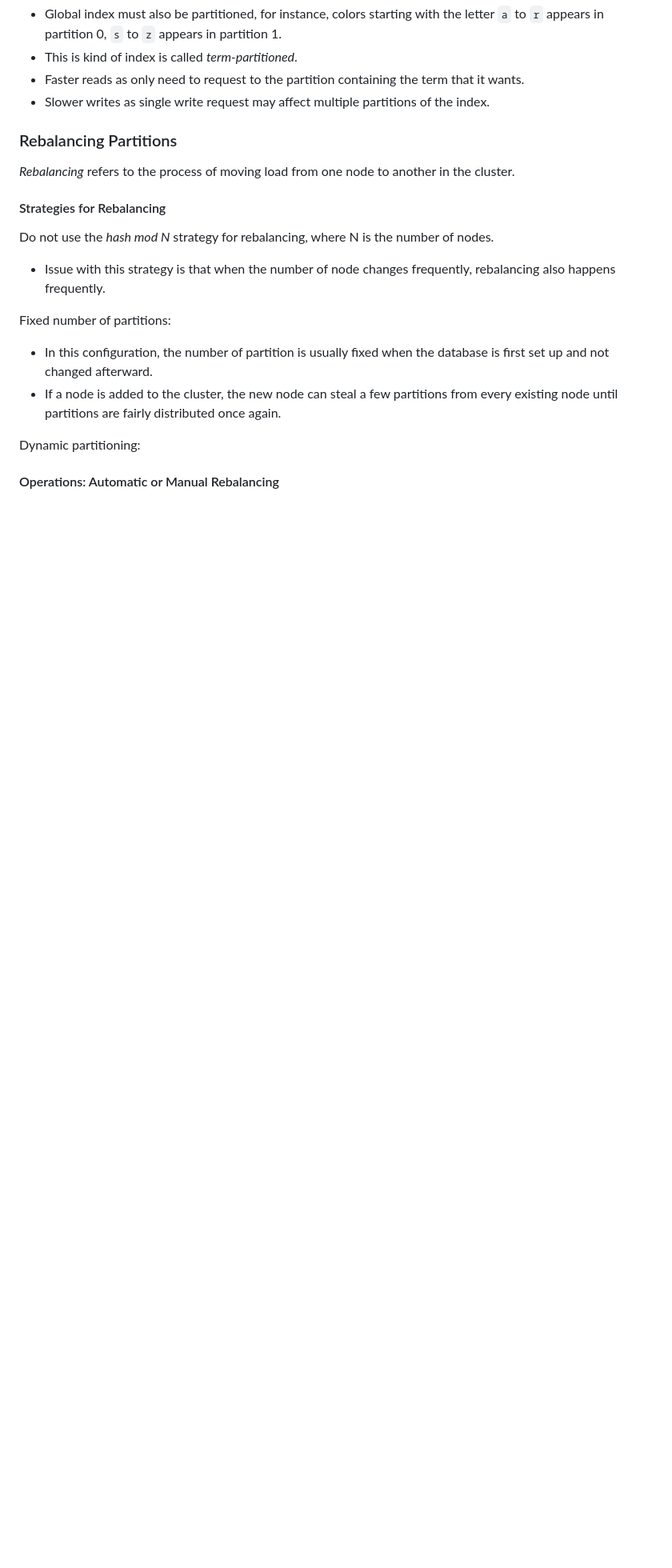
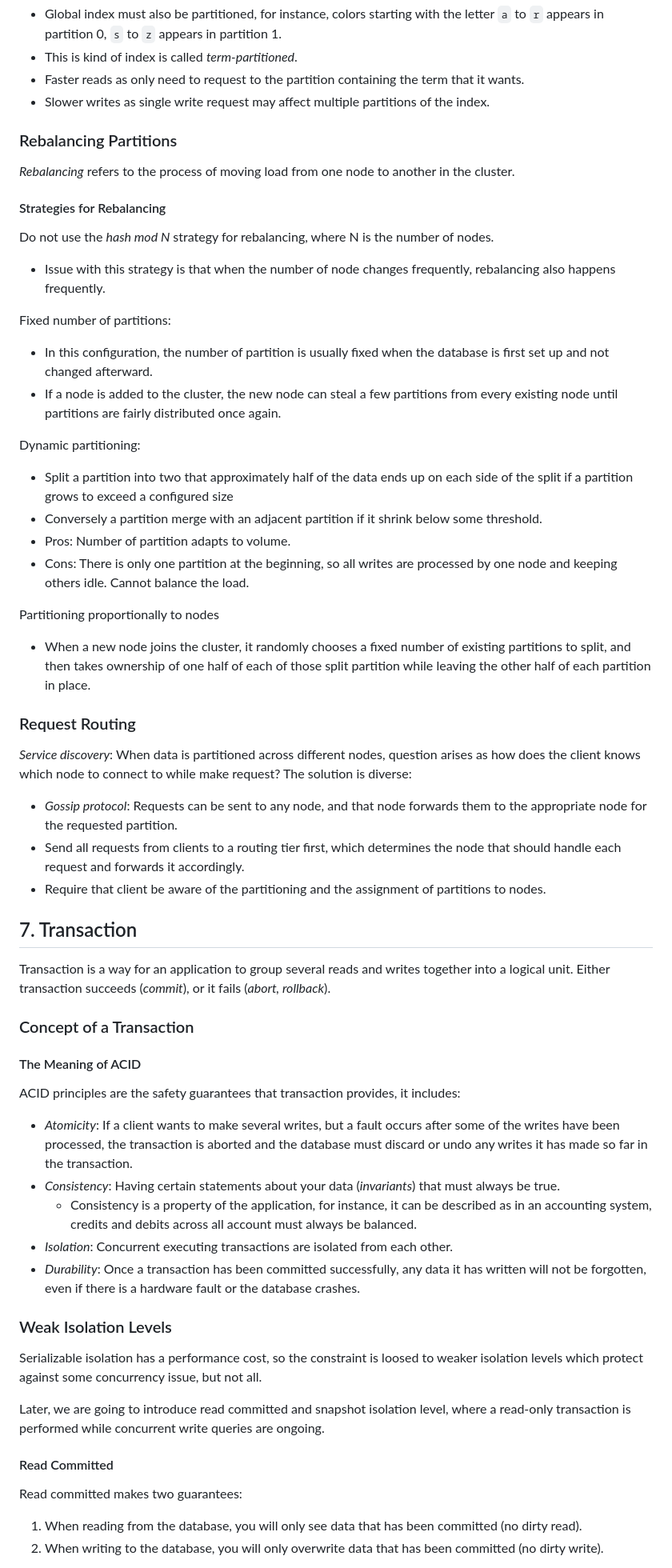
Before and after one commit to jiamingluuu/notes, a Markdown page: database/DDIA.md, the part around the change printed below. Shown: that part at 80% size. Drawn GitHub-style; blank space fills up the shorter version.

```diff
--- a/database/DDIA.md
+++ b/database/DDIA.md
@@ -453,6 +456,66 @@ Fixed number of partitions:
   from every existing node until partitions are fairly distributed once again.
 
 Dynamic partitioning:
+- Split a partition into two that approximately half of the data ends up on each
+  side of the split if a partition grows to exceed a configured size
+- Conversely a partition merge with an adjacent partition if it shrink below
+  some threshold.
+- Pros: Number of partition adapts to volume.
+- Cons: There is only one partition at the beginning, so all writes are
+  processed by one node and keeping others idle. Cannot balance the load.
 
+Partitioning proportionally to nodes
+- When a new node joins the cluster, it randomly chooses a fixed number of
+  existing partitions to split, and then takes ownership of one half of each of
+  those split partition while leaving the other half of each partition in place.
 
-#### Operations: Automatic or Manual Rebalancing
+### Request Routing
+*Service discovery*: When data is partitioned across different nodes, question
+arises as how does the client knows which node to connect to while make request?
+The solution is diverse:
+- *Gossip protocol*: Requests can be sent to any node, and that node forwards
+  them to the appropriate node for the requested partition.
+- Send all requests from clients to a routing tier first, which determines the
+  node that should handle each request and forwards it accordingly.
+- Require that client be aware of the partitioning and the assignment of
+  partitions to nodes.
+
+## 7. Transaction
+Transaction is a way for an application to group several reads and writes
+together into a logical unit. Either transaction succeeds (*commit*), or it
+fails (*abort, rollback*).
+
+### Concept of a Transaction
+#### The Meaning of ACID
+ACID principles are the safety guarantees that transaction provides, it
+includes:
+- *Atomicity*: If a client wants to make several writes, but a fault occurs
+  after some of the writes have been processed, the transaction is aborted and
+  the database must discard or undo any writes it has made so far in the
+  transaction.
+- *Consistency*: Having certain statements about your data (*invariants*) that
+  must always be true.
+  - Consistency is a property of the application, for instance, it can be
+    described as in an accounting system, credits and debits across all account
+    must always be balanced.
+- *Isolation*: Concurrent executing transactions are isolated from each other.
+- *Durability*: Once a transaction has been committed successfully, any data it
+  has written will not be forgotten, even if there is a hardware fault or the
+  database crashes.
+
+### Weak Isolation Levels
+Serializable isolation has a performance cost, so the constraint is loosed to
+weaker isolation levels which protect against some concurrency issue, but not
+all.
+
+Later, we are going to introduce read committed and snapshot isolation level,
+where a read-only transaction is performed while concurrent write queries are
+ongoing.
+
+#### Read Committed
+Read committed makes two guarantees:
+1. When reading from the database, you will only see data that has been
+  committed (no dirty read).
+2. When writing to the database, you will only overwrite data that has been
+  committed (no dirty write).
+
```
Also changed, not shown: other parts of database/DDIA.md (+63 -2 lines), database/img/lost-update.png (added), database/img/no-dirty-read.png (added), database/img/no-dirty-write.png (added), database/img/read-skew.png (added).
